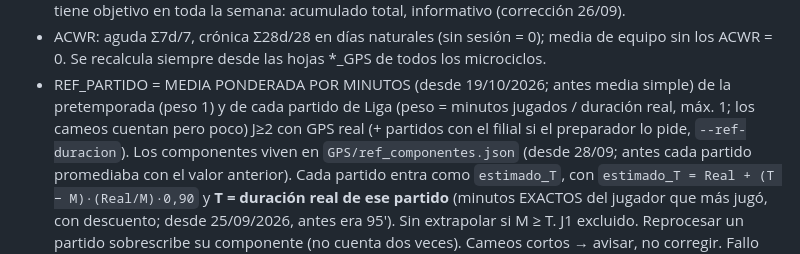
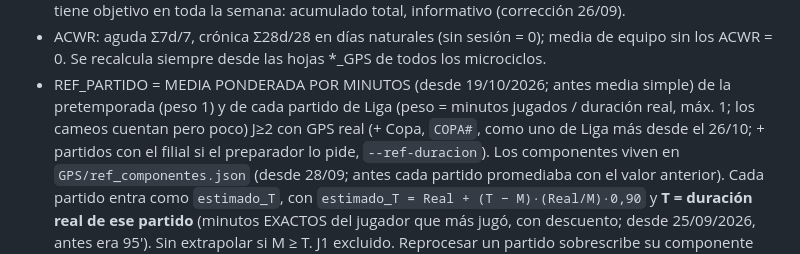
Before and after one commit to xaviarnedo-ui/carga-gps-jugadores, a Markdown page: CLAUDE.md, the part around the change. Drawn GitHub-style.

Commit message:
CLAUDE.md: Copa en la REF
Co-Authored-By: Claude Opus 5.5 <noreply@anthropic.com>

```diff
--- a/CLAUDE.md
+++ b/CLAUDE.md
@@ -66,7 +66,7 @@ Una sesión fuera de calendario (p. ej. un martes) va con `--extra` → hoja `Ex
   sin los ACWR = 0. Se recalcula siempre desde las hojas *_GPS de todos los microciclos.
 - REF_PARTIDO = MEDIA PONDERADA POR MINUTOS (desde 19/10/2026; antes media simple) de la
   pretemporada (peso 1) y de cada partido de Liga (peso = minutos jugados / duración real, máx. 1;
-  los cameos cuentan pero poco) J≥2 con GPS real (+ partidos con el filial si el preparador lo pide, `--ref-duracion`). Los
+  los cameos cuentan pero poco) J≥2 con GPS real (+ Copa, `COPA#`, como uno de Liga más desde el 26/10; + partidos con el filial si el preparador lo pide, `--ref-duracion`). Los
   componentes viven en `GPS/ref_componentes.json` (desde 28/09; antes cada partido promediaba
   con el valor anterior). Cada partido entra como `estimado_T`, con
   `estimado_T = Real + (T − M)·(Real/M)·0,90` y **T = duración real de ese partido** (minutos
```
